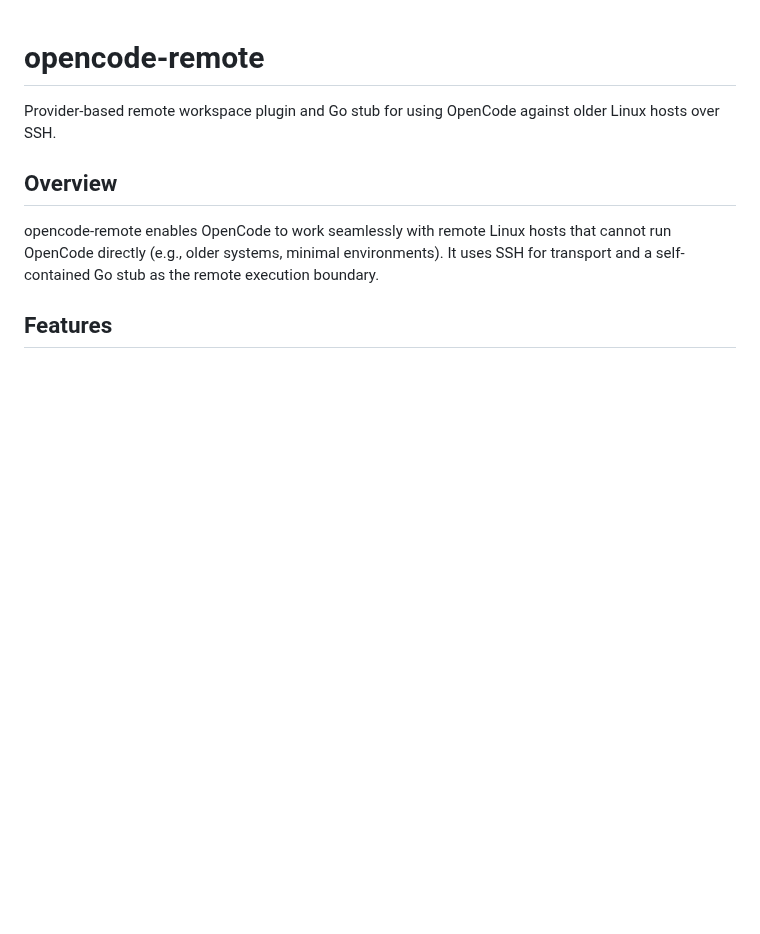
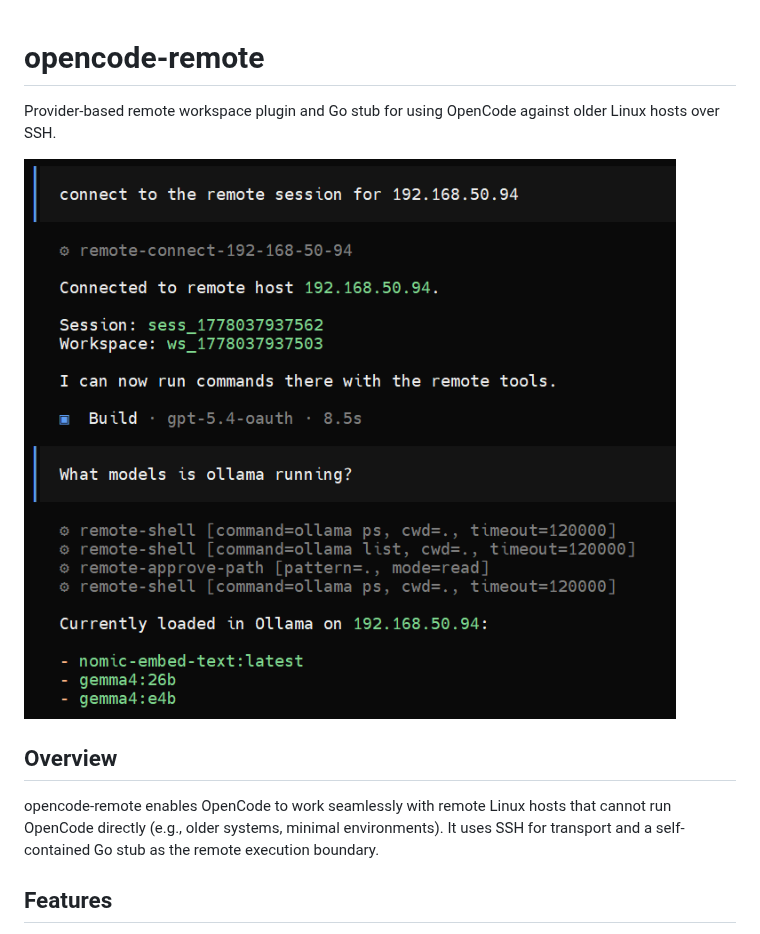
Before and after one commit to TyRoden/opencode-remote-ssh, a Markdown page: README.md, the part around the change. Rendered like a GitHub page; pictures changed too: docs/screenshot.png (added); blank space fills up the shorter version.

Commit message:
Add screenshot to README

```diff
--- a/README.md
+++ b/README.md
@@ -1,6 +1,8 @@
 # opencode-remote
 
 Provider-based remote workspace plugin and Go stub for using OpenCode against older Linux hosts over SSH.
+
+![OpenCode Remote Workspace](docs/screenshot.png)
 
 ## Overview
 
```
